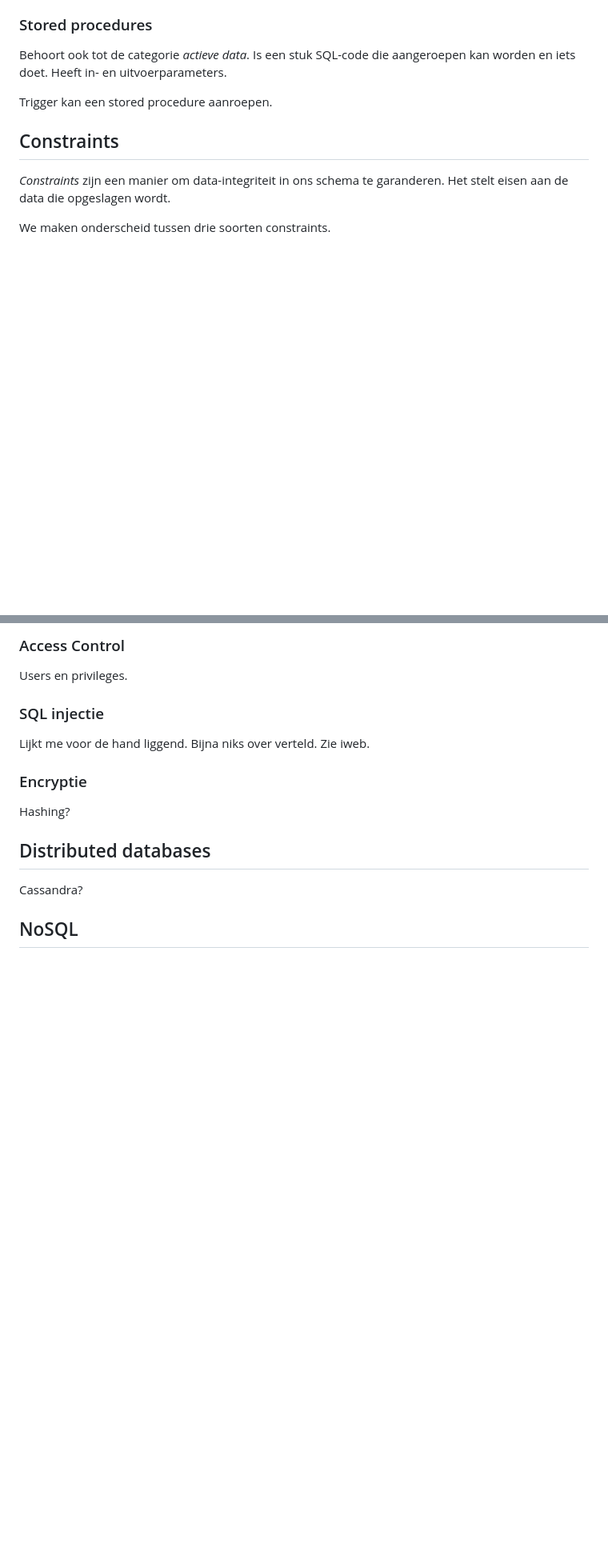
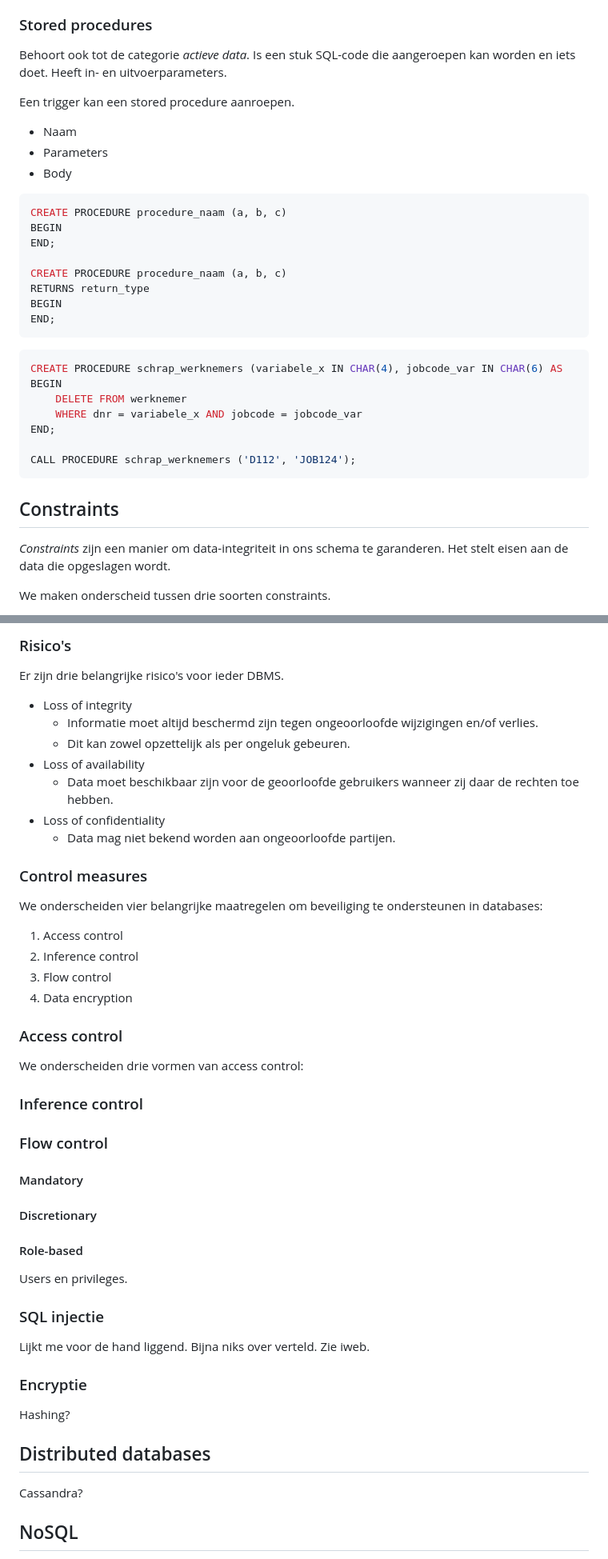
Before and after one commit to mbernson/samenvattingen-hsleiden-informatica, a Markdown page: IRDBMS/Samenvatting.md, 2 parts joined by grey strips. Shown: that part at 80% size. Drawn GitHub-style; blank space fills up the shorter version.

````diff
--- a/IRDBMS/Samenvatting.md
+++ b/IRDBMS/Samenvatting.md
@@ -191,7 +202,32 @@ _Zie ook: Navathe pagina 935._
 
 Behoort ook tot de categorie _actieve data_. Is een stuk SQL-code die aangeroepen kan worden en iets doet. Heeft in- en uitvoerparameters.
 
-Trigger kan een stored procedure aanroepen.
+Een trigger kan een stored procedure aanroepen.
+
+* Naam
+* Parameters
+* Body
+
+```sql
+CREATE PROCEDURE procedure_naam (a, b, c)
+BEGIN
+END;
+
+CREATE PROCEDURE procedure_naam (a, b, c)
+RETURNS return_type
+BEGIN
+END;
+```
+
+```sql
+CREATE PROCEDURE schrap_werknemers (variabele_x IN CHAR(4), jobcode_var IN CHAR(6) AS
+BEGIN
+	DELETE FROM werknemer
+	WHERE dnr = variabele_x AND jobcode = jobcode_var
+END;
+
+CALL PROCEDURE schrap_werknemers ('D112', 'JOB124');
+```
 
 ## Constraints
 
@@ -608,5 +666,42 @@ mandatory vs discretionary.
 
-### Access Control
+### Risico's
+
+Er zijn drie belangrijke risico's voor ieder DBMS.
+
+* Loss of integrity
+	* Informatie moet altijd beschermd zijn tegen ongeoorloofde wijzigingen en/of verlies.
+	* Dit kan zowel opzettelijk als per ongeluk gebeuren.
+* Loss of availability
+	* Data moet beschikbaar zijn voor de geoorloofde gebruikers wanneer zij daar de rechten toe hebben.
+* Loss of confidentiality
+	* Data mag niet bekend worden aan ongeoorloofde partijen.
+
+### Control measures
+
+We onderscheiden vier belangrijke maatregelen om beveiliging te ondersteunen in databases:
+
+1. Access control
+2. Inference control
+3. Flow control
+4. Data encryption
+
+### Access control
+
+We onderscheiden drie vormen van access control:
+
+### Inference control
+
+### Flow control
+
+#### Mandatory
+
+
+
+#### Discretionary
+
+
+
+#### Role-based
 
 Users en privileges.
 
````
Also changed, not shown: other parts of IRDBMS/Samenvatting.md (+83 -28 lines), IRDBMS/CAP_Diagram.jpg (added), IRDBMS/transactie_states.png (added).
